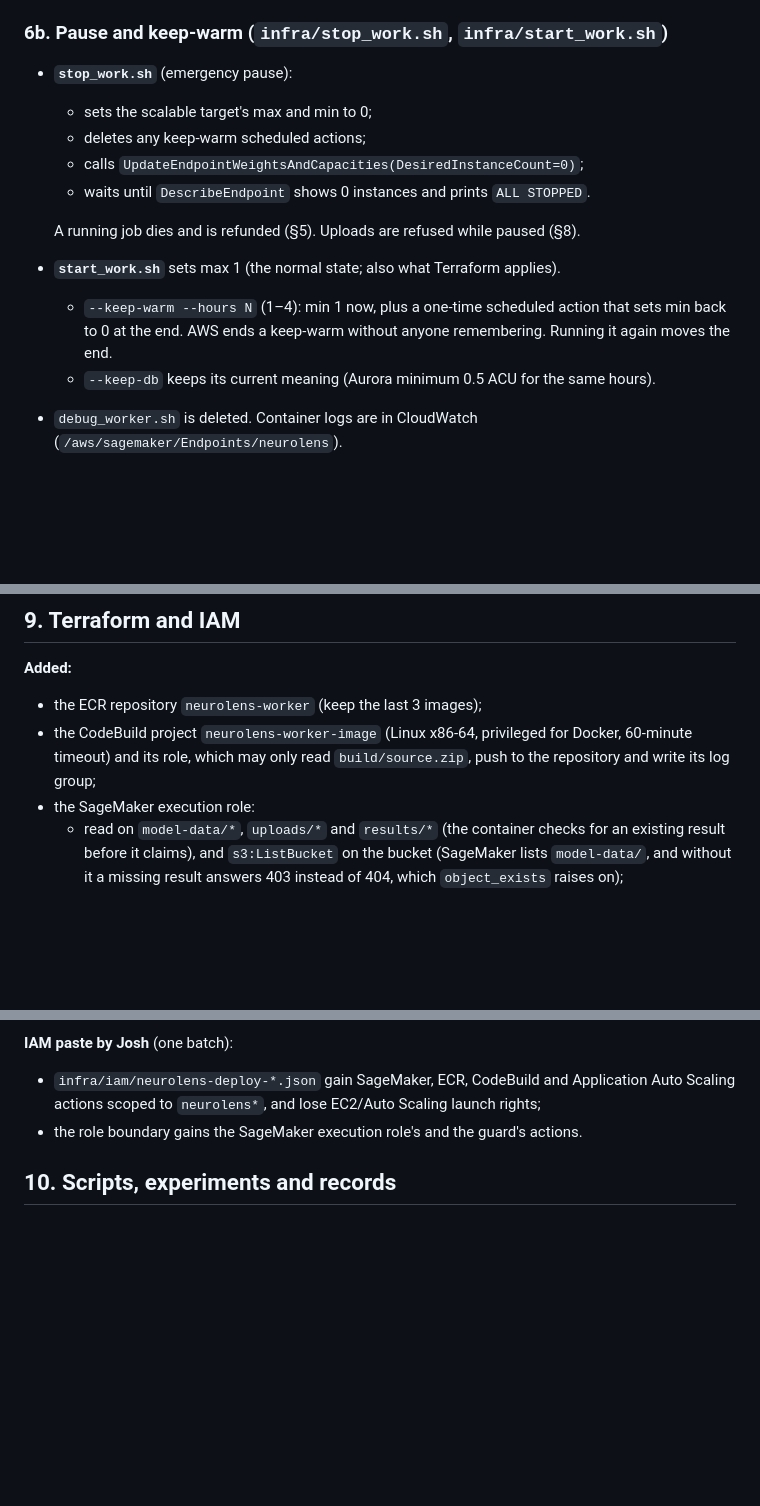
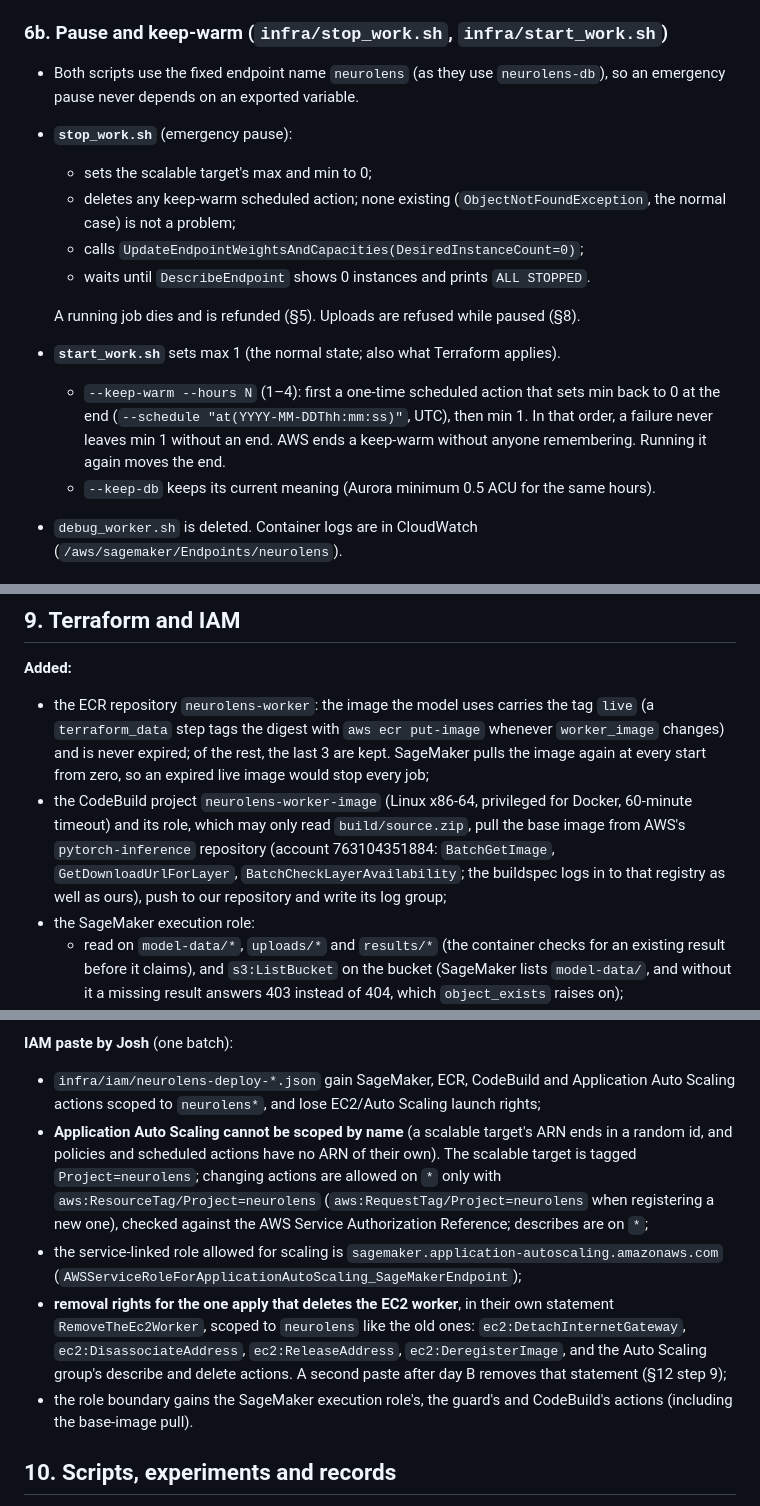
Before and after one commit to kelvinlowhm86/neurolens, a Markdown page: docs/M3e_spec.md, 3 parts joined by grey strips. Rendered like a GitHub page; blank space fills up the shorter version.

Commit message:
M3e spec: infra cloud review fixes. Keep-warm end via --schedule at(), set before min 1; stop_work treats a missing keep-warm as normal; scripts use the fixed endpoint name; scaling permissions by tag (scalable-target ARNs carry a random id), the SageMaker scaling service-linked role; CodeBuild may pull AWS's base image; removal rights for the one apply that deletes the EC2 worker (removed after day B); the live image is tagged and never expired; tribev2's feature cache goes to /tmp, not the weights; day B deregisters scaling before the CPU-to-GPU switch
Co-Authored-By: Claude Opus 5.5 <noreply@anthropic.com>

```diff
--- a/docs/M3e_spec.md
+++ b/docs/M3e_spec.md
@@ -142,15 +142,16 @@ The same rules as the old `verify` (length limit first, then record the duration
 - **Creating or updating the endpoint** always starts one instance (`InitialInstanceCount` ≥ 1, AWS API), which scales in after 7 idle minutes. A deploy therefore costs one cold start plus about 7 minutes of GPU time (an estimate: $0.50–0.80 on `g6e`).
 
 ### 6b. Pause and keep-warm (`infra/stop_work.sh`, `infra/start_work.sh`)
+- Both scripts use the fixed endpoint name `neurolens` (as they use `neurolens-db`), so an emergency pause never depends on an exported variable.
 - **`stop_work.sh`** (emergency pause):
   - sets the scalable target's max and min to 0;
-  - deletes any keep-warm scheduled actions;
+  - deletes any keep-warm scheduled action; none existing (`ObjectNotFoundException`, the normal case) is not a problem;
   - calls `UpdateEndpointWeightsAndCapacities(DesiredInstanceCount=0)`;
   - waits until `DescribeEndpoint` shows 0 instances and prints `ALL STOPPED`.
 
   A running job dies and is refunded (§5). Uploads are refused while paused (§8).
 - **`start_work.sh`** sets max 1 (the normal state; also what Terraform applies).
-  - `--keep-warm --hours N` (1–4): min 1 now, plus a one-time scheduled action that sets min back to 0 at the end. AWS ends a keep-warm without anyone remembering. Running it again moves the end.
+  - `--keep-warm --hours N` (1–4): first a one-time scheduled action that sets min back to 0 at the end (`--schedule "at(YYYY-MM-DDThh:mm:ss)"`, UTC), then min 1. In that order, a failure never leaves min 1 without an end. AWS ends a keep-warm without anyone remembering. Running it again moves the end.
   - `--keep-db` keeps its current meaning (Aurora minimum 0.5 ACU for the same hours).
 - `debug_worker.sh` is deleted. Container logs are in CloudWatch (`/aws/sagemaker/Endpoints/neurolens`).
 
@@ -200,8 +201,8 @@ The same rules as the old `verify` (length limit first, then record the duration
 
 ## 9. Terraform and IAM
 **Added:**
-- the ECR repository `neurolens-worker` (keep the last 3 images);
-- the CodeBuild project `neurolens-worker-image` (Linux x86-64, privileged for Docker, 60-minute timeout) and its role, which may only read `build/source.zip`, push to the repository and write its log group;
+- the ECR repository `neurolens-worker`: the image the model uses carries the tag `live` (a `terraform_data` step tags the digest with `aws ecr put-image` whenever `worker_image` changes) and is never expired; of the rest, the last 3 are kept. SageMaker pulls the image again at every start from zero, so an expired live image would stop every job;
+- the CodeBuild project `neurolens-worker-image` (Linux x86-64, privileged for Docker, 60-minute timeout) and its role, which may only read `build/source.zip`, pull the base image from AWS's `pytorch-inference` repository (account 763104351884: `BatchGetImage`, `GetDownloadUrlForLayer`, `BatchCheckLayerAvailability`; the buildspec logs in to that registry as well as ours), push to our repository and write its log group;
 - the SageMaker execution role:
   - read on `model-data/*`, `uploads/*` and `results/*` (the container checks for an existing result before it claims), and `s3:ListBucket` on the bucket (SageMaker lists `model-data/`, and without it a missing result answers 403 instead of 404, which `object_exists` raises on);
   - put on `results/*`, `dataset/*`, `experiments/boots/*` and `sagemaker-output/*`;
@@ -238,7 +239,10 @@ The same rules as the old `verify` (length limit first, then record the duration
 
 **IAM paste by Josh** (one batch):
 - `infra/iam/neurolens-deploy-*.json` gain SageMaker, ECR, CodeBuild and Application Auto Scaling actions scoped to `neurolens*`, and lose EC2/Auto Scaling launch rights;
-- the role boundary gains the SageMaker execution role's and the guard's actions.
+- **Application Auto Scaling cannot be scoped by name** (a scalable target's ARN ends in a random id, and policies and scheduled actions have no ARN of their own). The scalable target is tagged `Project=neurolens`; changing actions are allowed on `*` only with `aws:ResourceTag/Project=neurolens` (`aws:RequestTag/Project=neurolens` when registering a new one), checked against the AWS Service Authorization Reference; describes are on `*`;
+- the service-linked role allowed for scaling is `sagemaker.application-autoscaling.amazonaws.com` (`AWSServiceRoleForApplicationAutoScaling_SageMakerEndpoint`);
+- **removal rights for the one apply that deletes the EC2 worker**, in their own statement `RemoveTheEc2Worker`, scoped to `neurolens` like the old ones: `ec2:DetachInternetGateway`, `ec2:DisassociateAddress`, `ec2:ReleaseAddress`, `ec2:DeregisterImage`, and the Auto Scaling group's describe and delete actions. A second paste after day B removes that statement (§12 step 9);
+- the role boundary gains the SageMaker execution role's, the guard's and CodeBuild's actions (including the base-image pull).
 
 ## 10. Scripts, experiments and records
 - **Deleted:** `infra/build_ami.sh`, `infra/pull_code.sh`, `infra/deploy_code.sh`, `infra/neurolens-worker.service`, `infra/terraform/worker_userdata.sh.tftpl`, `infra/debug_worker.sh`, `infra/lambda/breaker.py`.
```
Also changed, not shown: other parts of docs/M3e_spec.md (+4 -3 lines).
